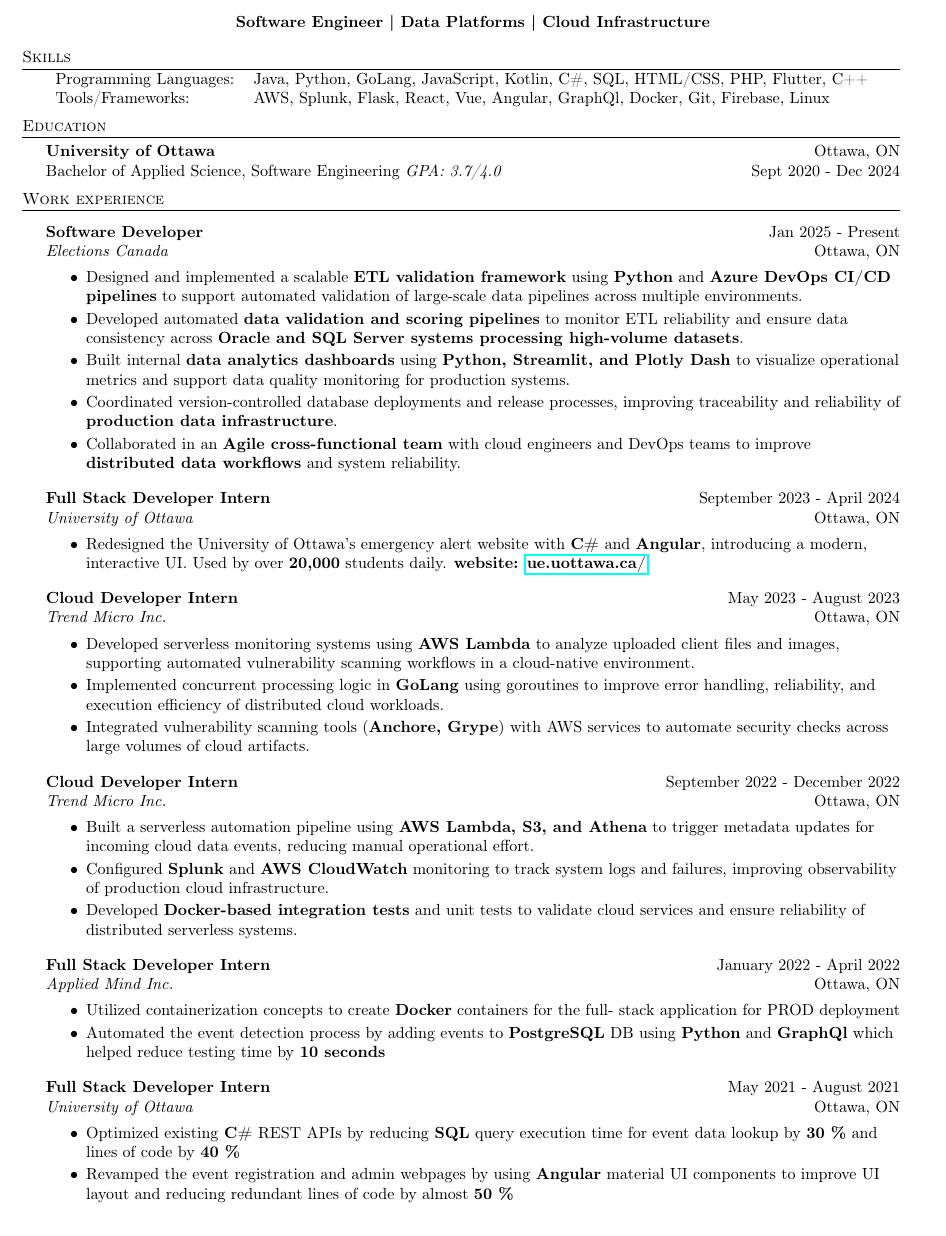
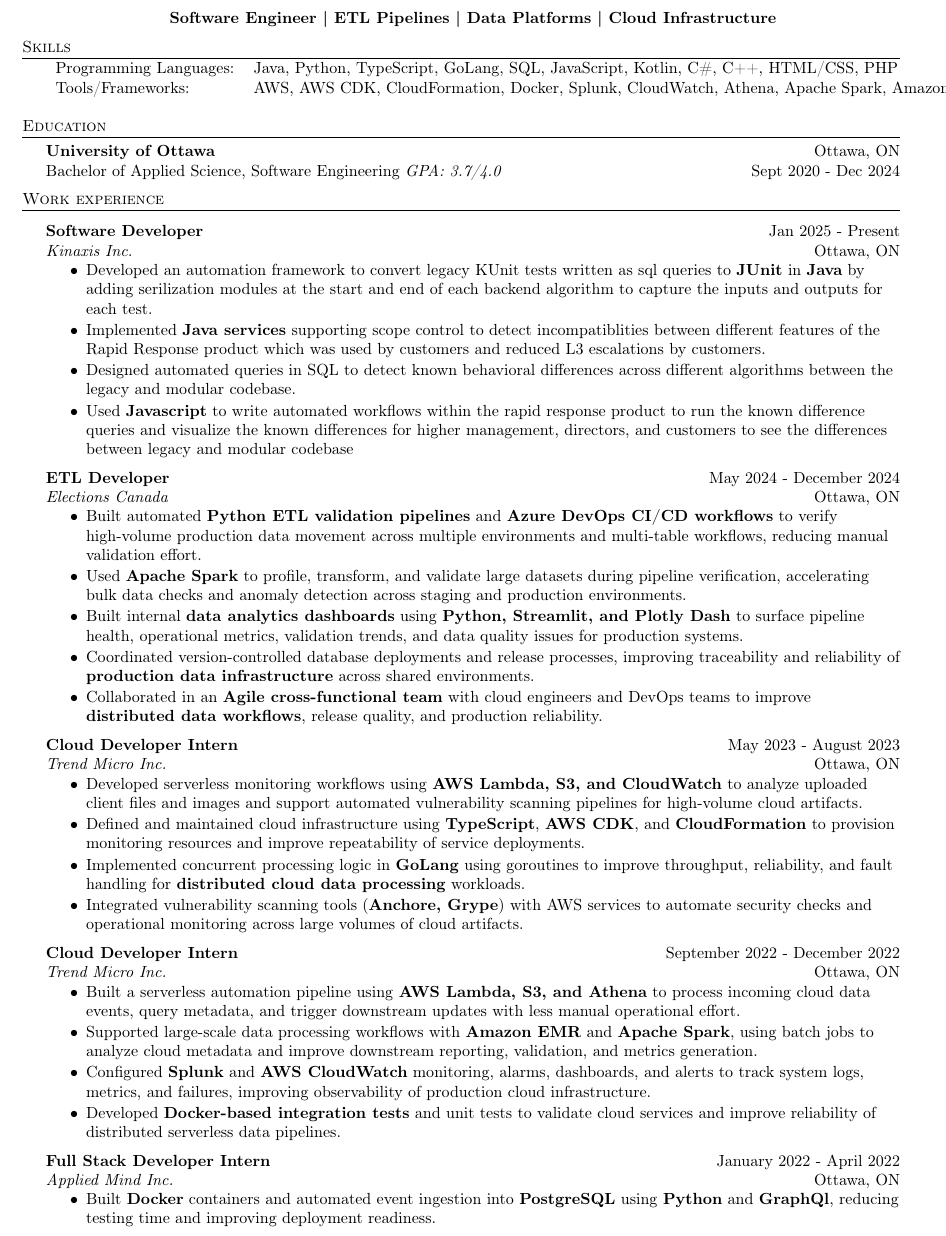
Before and after one commit to muizzzafar11/Resume, a LaTeX CV (Resume.tex): part of the page, cut so that both start at the same text. Compiled offline with pdfLaTeX.

Commit message:
udpated with java and data stuff

```diff
--- a/Resume.tex
+++ b/Resume.tex
@@ -82,13 +82,13 @@
 
 \vspace{-5pt}
 \begin{center}
-\textbf{Software Engineer | Data Platforms | Cloud Infrastructure}
+\textbf{Software Engineer | ETL Pipelines | Data Platforms | Cloud Infrastructure}
 \end{center}
 
 \header{Skills}
 \begin{tabular}{ l l }
-	Programming Languages:        & Java, Python, GoLang, JavaScript, Kotlin, C\#, SQL, HTML/CSS, PHP, Flutter, C++\\
-	Tools/Frameworks: & AWS, Splunk, Flask, React, Vue, Angular, GraphQl, Docker, Git, Firebase, Linux \\
+	Programming Languages:        & Java, Python, TypeScript, GoLang, SQL, JavaScript, Kotlin, C\#, C++, HTML/CSS, PHP\\
+	Tools/Frameworks: & AWS, AWS CDK, CloudFormation, Docker, Splunk, CloudWatch, Athena, Apache Spark, Amazon EMR, Flask, GraphQl, Git, Linux \\
 
 \end{tabular}
 \vspace{2mm}
@@ -104,30 +104,46 @@
 \vspace{1.5mm}
 
 \textbf{Software Developer} \hfill Jan 2025 - Present\\
+\textit{Kinaxis Inc.} \hfill Ottawa, ON\\
+\vspace{-2mm}
+\begin{itemize} \itemsep -2pt
+
+\item Developed an automation framework to convert legacy KUnit tests written as sql queries to \textbf{JUnit} in \textbf{Java} by adding serilization modules at the start and end of each backend algorithm to capture the inputs and outputs for each test.
+
+\item Implemented \textbf{Java services} supporting scope control to detect incompatiblities between different features of the Rapid Response product which was used by customers and reduced L3 escalations by customers.
+
+\item Designed automated queries in SQL to detect known behavioral differences across different algorithms between the legacy and modular codebase.
+
+\item Used \textbf{Javascript} to write automated workflows within the rapid response product to run the known difference queries and visualize the known differences for higher management, directors, and customers to see the differences between legacy and modular codebase
+
+\end{itemize}
+
+\textbf{ETL Developer} \hfill May 2024 - December 2024\\
 \textit{Elections Canada} \hfill Ottawa, ON\\
 \vspace{-2mm}
 \begin{itemize} \itemsep -2pt
 
-\item Designed and implemented a scalable \textbf{ETL validation framework} using \textbf{Python} and \textbf{Azure DevOps CI/CD pipelines} to support automated validation of large-scale data pipelines across multiple environments.
+\item Built automated \textbf{Python ETL validation pipelines} and \textbf{Azure DevOps CI/CD workflows} to verify high-volume production data movement across multiple environments and multi-table workflows, reducing manual validation effort.
 
-\item Developed automated \textbf{data validation and scoring pipelines} to monitor ETL reliability and ensure data consistency across \textbf{Oracle and SQL Server systems processing high-volume datasets}.
+% \item Developed \textbf{data validation and scoring pipelines} to monitor ETL reliability, measure data quality, and enforce consistency across \textbf{Oracle and SQL Server systems} supporting high-volume election data workflows.
 
-\item Built internal \textbf{data analytics dashboards} using \textbf{Python, Streamlit, and Plotly Dash} to visualize operational metrics and support data quality monitoring for production systems.
+\item Used \textbf{Apache Spark} to profile, transform, and validate large datasets during pipeline verification, accelerating bulk data checks and anomaly detection across staging and production environments.
 
-\item Coordinated version-controlled database deployments and release processes, improving traceability and reliability of \textbf{production data infrastructure}.
+\item Built internal \textbf{data analytics dashboards} using \textbf{Python, Streamlit, and Plotly Dash} to surface pipeline health, operational metrics, validation trends, and data quality issues for production systems.
 
-\item Collaborated in an \textbf{Agile cross-functional team} with cloud engineers and DevOps teams to improve \textbf{distributed data workflows} and system reliability.
+\item Coordinated version-controlled database deployments and release processes, improving traceability and reliability of \textbf{production data infrastructure} across shared environments.
+
+\item Collaborated in an \textbf{Agile cross-functional team} with cloud engineers and DevOps teams to improve \textbf{distributed data workflows}, release quality, and production reliability.
 \end{itemize}
 
-\textbf{Full Stack Developer Intern } \hfill September 2023 - April 2024\\
-\textit{University of Ottawa} \hfill Ottawa, ON\\
-\vspace{-2mm}
-\begin{itemize} \itemsep -2pt
-    \item Redesigned the University of Ottawa's emergency alert website with \textbf{C\#} and \textbf{Angular}, introducing a modern, interactive UI. Used by over \textbf{20,000} students daily.
-    \textbf{website: \href{https://ue.uottawa.ca/}{ue.uottawa.ca/}}
-    % ITS Job uottawa drupal etc
-    % \item Lead a strategic overhaul of a high-traffic emergency system website serving \textbf{50,000 users}, utilizing Laravel to fortify backend processes and advance operational reliability during critical situations. Furthermore, execute tailored feature enhancements on a \textbf{Drupal-based} website, significantly improving the digital experience for \textbf{50,000 +} students.
-\end{itemize}
+% \textbf{Full Stack Developer Intern } \hfill September 2023 - April 2024\\
+% \textit{University of Ottawa} \hfill Ottawa, ON\\
+% \vspace{-2mm}
+% \begin{itemize} \itemsep -2pt
+%     \item Delivered production updates to the University of Ottawa emergency alert platform using \textbf{C\#} and \textbf{Angular}, supporting a high-traffic service used by over \textbf{20,000} students daily.
+%     % ITS Job uottawa drupal etc
+%     % \item Lead a strategic overhaul of a high-traffic emergency system website serving \textbf{50,000 users}, utilizing Laravel to fortify backend processes and advance operational reliability during critical situations. Furthermore, execute tailored feature enhancements on a \textbf{Drupal-based} website, significantly improving the digital experience for \textbf{50,000 +} students.
+% \end{itemize}
 
 
 
@@ -135,44 +151,46 @@
 \textit{Trend Micro Inc.} \hfill Ottawa, ON\\
 \vspace{-2mm}
 \begin{itemize} \itemsep -2pt
-    \item Developed serverless monitoring systems using \textbf{AWS Lambda} to analyze uploaded client files and images, supporting automated vulnerability scanning workflows in a cloud-native environment.
+    \item Developed serverless monitoring workflows using \textbf{AWS Lambda, S3, and CloudWatch} to analyze uploaded client files and images and support automated vulnerability scanning pipelines for high-volume cloud artifacts.
 
-\item Implemented concurrent processing logic in \textbf{GoLang} using goroutines to improve error handling, reliability, and execution efficiency of distributed cloud workloads.
+\item Defined and maintained cloud infrastructure using \textbf{TypeScript}, \textbf{AWS CDK}, and \textbf{CloudFormation} to provision monitoring resources and improve repeatability of service deployments.
 
-\item Integrated vulnerability scanning tools (\textbf{Anchore, Grype}) with AWS services to automate security checks across large volumes of cloud artifacts.
+\item Implemented concurrent processing logic in \textbf{GoLang} using goroutines to improve throughput, reliability, and fault handling for \textbf{distributed cloud data processing} workloads.
+
+\item Integrated vulnerability scanning tools (\textbf{Anchore, Grype}) with AWS services to automate security checks and operational monitoring across large volumes of cloud artifacts.
 \end{itemize}
 
 \textbf{Cloud Developer Intern} \hfill September 2022 - December 2022\\
 \textit{Trend Micro Inc.} \hfill Ottawa, ON\\
 \vspace{-2mm}
 \begin{itemize} \itemsep -2pt
-        \item Built a serverless automation pipeline using \textbf{AWS Lambda, S3, and Athena} to trigger metadata updates for incoming cloud data events, reducing manual operational effort.
+        \item Built a serverless automation pipeline using \textbf{AWS Lambda, S3, and Athena} to process incoming cloud data events, query metadata, and trigger downstream updates with less manual operational effort.
 
-\item Configured \textbf{Splunk} and \textbf{AWS CloudWatch} monitoring to track system logs and failures, improving observability of production cloud infrastructure.
+\item Supported large-scale data processing workflows with \textbf{Amazon EMR} and \textbf{Apache Spark}, using batch jobs to analyze cloud metadata and improve downstream reporting, validation, and metrics generation.
 
-\item Developed \textbf{Docker-based integration tests} and unit tests to validate cloud services and ensure reliability of distributed serverless systems.
+\item Configured \textbf{Splunk} and \textbf{AWS CloudWatch} monitoring, alarms, dashboards, and alerts to track system logs, metrics, and failures, improving observability of production cloud infrastructure.
+
+\item Developed \textbf{Docker-based integration tests} and unit tests to validate cloud services and improve reliability of distributed serverless data pipelines.
 \end{itemize}
 
 \textbf{Full Stack Developer Intern} \hfill January 2022 - April 2022\\
 \textit{Applied Mind Inc.} \hfill Ottawa, ON\\
 \vspace{-2mm}
 \begin{itemize} \itemsep -2pt
-	\item Utilized containerization concepts to create \textbf{Docker} containers for the full- stack application for PROD deployment
-    \item Automated the event detection process by adding events to \textbf{PostgreSQL} DB using \textbf{Python} and \textbf{GraphQl} which helped reduce testing time by \textbf{10 seconds}
+	\item Built \textbf{Docker} containers and automated event ingestion into \textbf{PostgreSQL} using \textbf{Python} and \textbf{GraphQl}, reducing testing time and improving deployment readiness.
     % \item Added dynamic updates to the graph, map, and notification components using \textbf{Vue} dynamic update feature and \textbf{GraphQL} subscriptions which improved UX
 \end{itemize}
 
 % \vspace{-1mm}
 
 
-\textbf{Full Stack Developer Intern } \hfill May 2021 - August 2021\\
-\textit{University of Ottawa} \hfill Ottawa, ON\\
-\vspace{-2mm}
-\begin{itemize} \itemsep -2pt
-    % \item Wrote 9 End to End tests using \textbf{Cypress}, and 25 unit tests using \textbf{Jasmine} for new APIs and features implemented on frontend and \textbf{JUnit} backend
-     \item Optimized existing \textbf{C\#} REST APIs by reducing \textbf{SQL} query execution time for event data lookup by \textbf{30 \%} and lines of code by \textbf{40 \%}
-    \item Revamped the event registration and admin webpages by using \textbf{Angular} material UI components to improve UI layout and reducing redundant lines of code by almost \textbf{50 \%}
-\end{itemize}
+% \textbf{Full Stack Developer Intern } \hfill May 2021 - August 2021\\
+% \textit{University of Ottawa} \hfill Ottawa, ON\\
+% \vspace{-2mm}
+% \begin{itemize} \itemsep -2pt
+%     % \item Wrote 9 End to End tests using \textbf{Cypress}, and 25 unit tests using \textbf{Jasmine} for new APIs and features implemented on frontend and \textbf{JUnit} backend
+%      \item Optimized \textbf{C\#} REST APIs and \textbf{SQL} queries for university event systems, reducing event data lookup time by \textbf{30 \%} and simplifying backend code by \textbf{40 \%}.
+% \end{itemize}
 
 % \textbf{Full Stack Developer} \hfill June 2019 - May 2021\\
 % \textit{Tech Under Twenty} \hfill Oakville, ON\\
```
Also changed, not shown: Resume.pdf, 3 other files.
